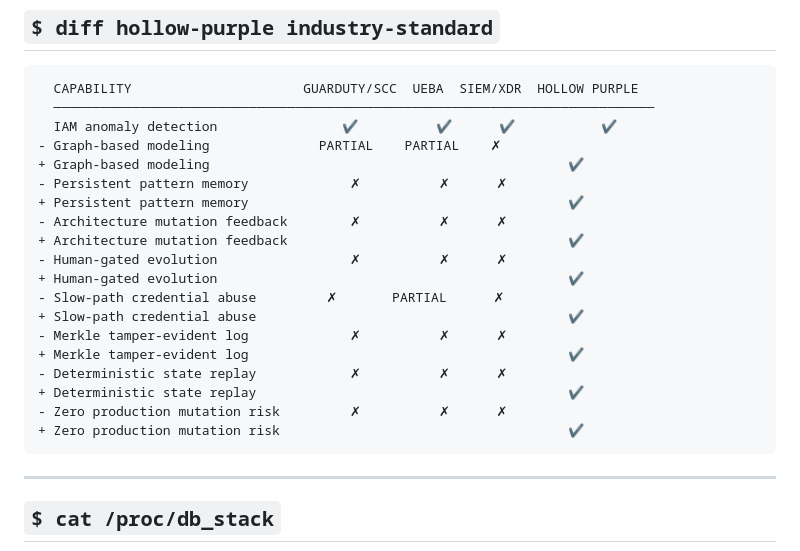
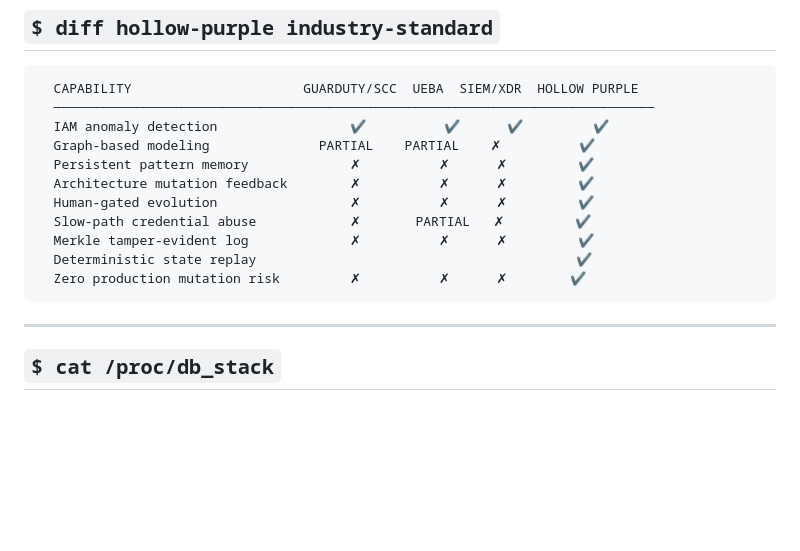
Before and after one commit to Tejaswanth2406/hollow-purple, a Markdown page: README.md, the part around the change. Rendered like a GitHub page; blank space fills up the shorter version.

````diff
--- a/README.md
+++ b/README.md
@@ -312,23 +312,15 @@ helm install hollow-purple ./infrastructure/helm/hollow-purple
 ```diff
   CAPABILITY                      GUARDUTY/SCC  UEBA  SIEM/XDR  HOLLOW PURPLE
   ─────────────────────────────────────────────────────────────────────────────
-  IAM anomaly detection                ✔          ✔      ✔           ✔
-- Graph-based modeling              PARTIAL    PARTIAL    ✗
-+ Graph-based modeling                                              ✔
-- Persistent pattern memory             ✗          ✗      ✗
-+ Persistent pattern memory                                         ✔
-- Architecture mutation feedback        ✗          ✗      ✗
-+ Architecture mutation feedback                                    ✔
-- Human-gated evolution                 ✗          ✗      ✗
-+ Human-gated evolution                                             ✔
-- Slow-path credential abuse         ✗       PARTIAL      ✗
-+ Slow-path credential abuse                                        ✔
-- Merkle tamper-evident log             ✗          ✗      ✗
-+ Merkle tamper-evident log                                         ✔
-- Deterministic state replay            ✗          ✗      ✗
-+ Deterministic state replay                                        ✔
-- Zero production mutation risk         ✗          ✗      ✗
-+ Zero production mutation risk                                     ✔
+  IAM anomaly detection                 ✔          ✔      ✔         ✔
+  Graph-based modeling              PARTIAL    PARTIAL    ✗          ✔
+  Persistent pattern memory             ✗          ✗      ✗         ✔
+  Architecture mutation feedback        ✗          ✗      ✗         ✔
+  Human-gated evolution                 ✗          ✗      ✗         ✔
+  Slow-path credential abuse            ✗       PARTIAL   ✗         ✔
+  Merkle tamper-evident log             ✗          ✗      ✗         ✔
+  Deterministic state replay                                         ✔
+  Zero production mutation risk         ✗          ✗      ✗        ✔
 ```
 ---
 ## `$ cat /proc/db_stack`
````
